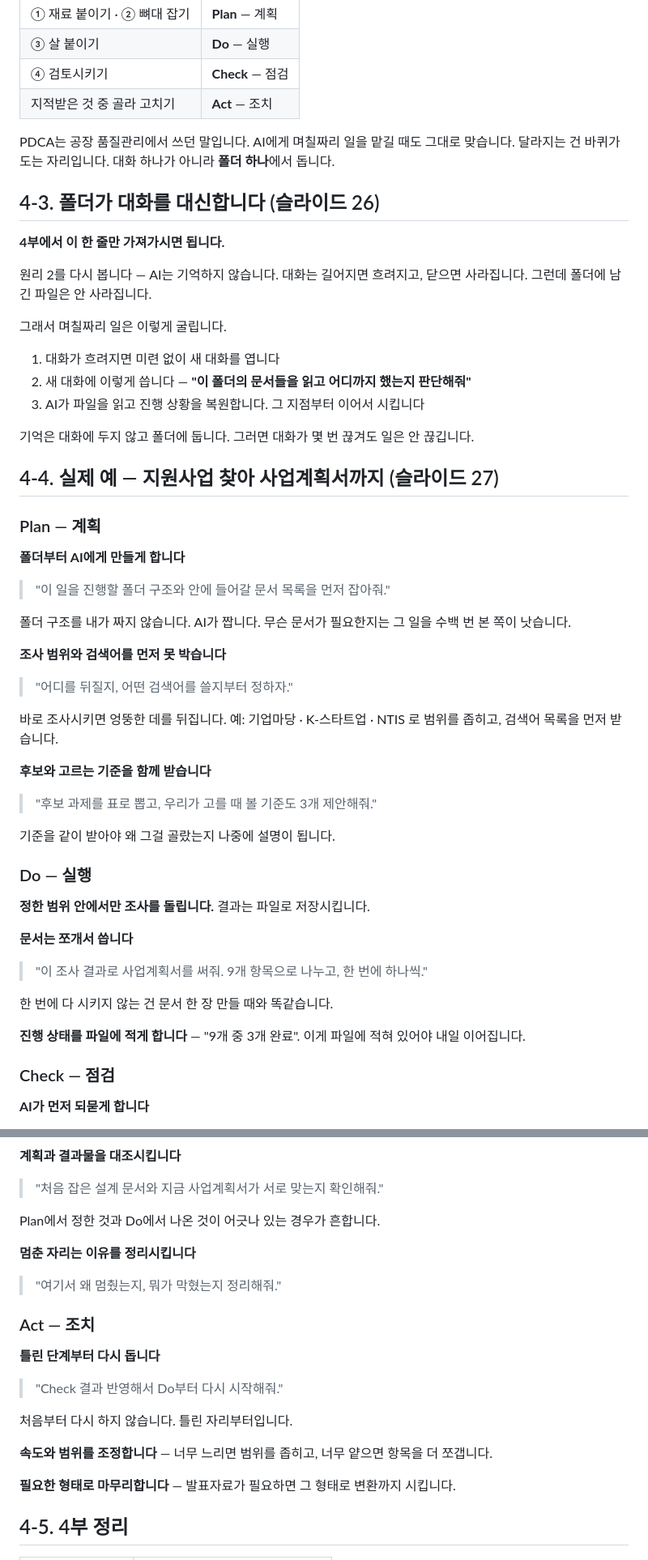
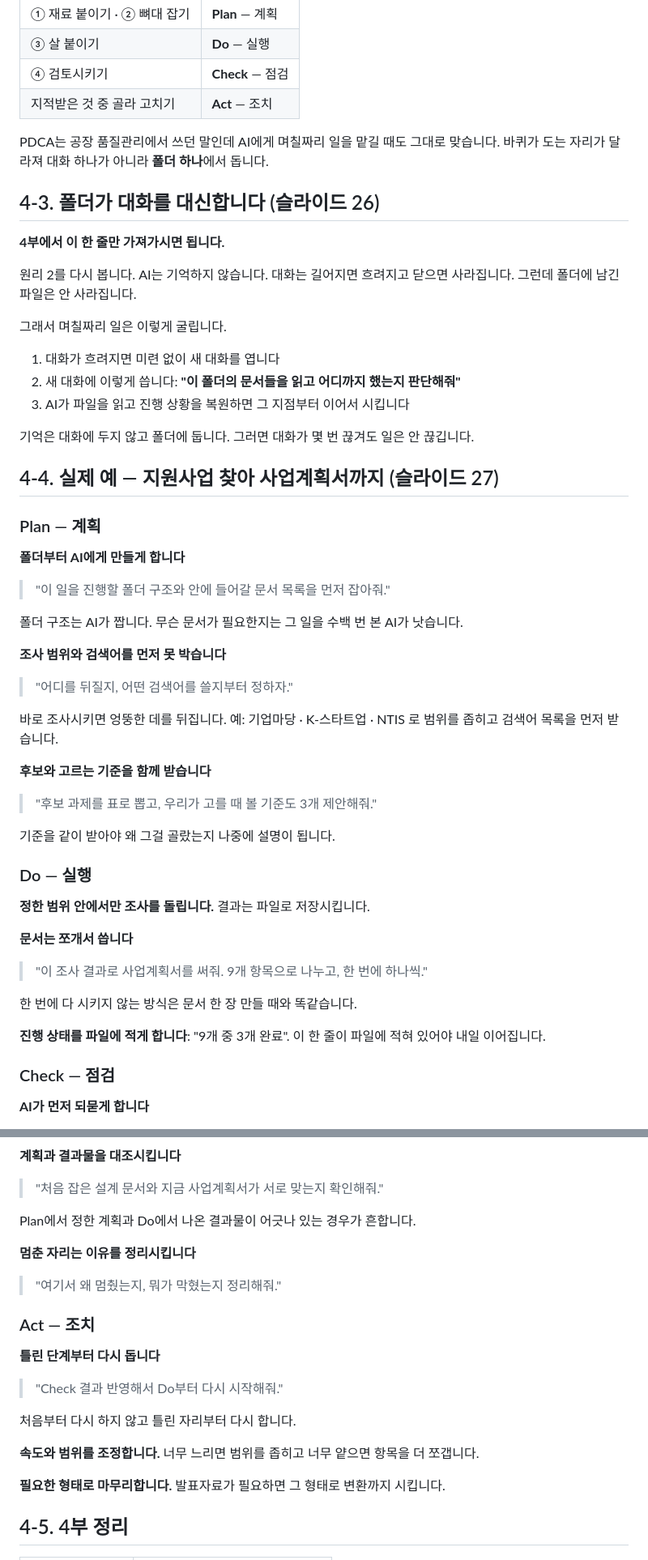
Before and after one commit to gwma-manager/ai-basics, a Markdown page: src/260902_AI기초강의자료_마건우_v3.0.md, 2 parts joined by grey strips. Shown at 81% size. GitHub-like rendering.

```diff
--- a/src/260902_AI기초강의자료_마건우_v3.0.md
+++ b/src/260902_AI기초강의자료_마건우_v3.0.md
@@ -212,23 +213,23 @@ GPT는 엔진, ChatGPT는 서비스로 이름이 갈리는데 Claude는 안 갈
 | ④ 검토시키기 | **Check** — 점검 |
 | 지적받은 것 중 골라 고치기 | **Act** — 조치 |
 
-PDCA는 공장 품질관리에서 쓰던 말입니다.
-AI에게 며칠짜리 일을 맡길 때도 그대로 맞습니다.
-달라지는 건 바퀴가 도는 자리입니다. 대화 하나가 아니라 **폴더 하나**에서 돕니다.
+PDCA는 공장 품질관리에서 쓰던 말인데 AI에게 며칠짜리 일을 맡길 때도 그대로 맞습니다.
+바퀴가 도는 자리가 달라져 대화 하나가 아니라 **폴더 하나**에서 돕니다.
 
 ## 4-3. 폴더가 대화를 대신합니다 (슬라이드 26)
 
 **4부에서 이 한 줄만 가져가시면 됩니다.**
 
-원리 2를 다시 봅니다 — AI는 기억하지 않습니다.
-대화는 길어지면 흐려지고, 닫으면 사라집니다.
+원리 2를 다시 봅니다.
+AI는 기억하지 않습니다.
+대화는 길어지면 흐려지고 닫으면 사라집니다.
 그런데 폴더에 남긴 파일은 안 사라집니다.
 
 그래서 며칠짜리 일은 이렇게 굴립니다.
 
 1. 대화가 흐려지면 미련 없이 새 대화를 엽니다
-2. 새 대화에 이렇게 씁니다 — **"이 폴더의 문서들을 읽고 어디까지 했는지 판단해줘"**
-3. AI가 파일을 읽고 진행 상황을 복원합니다. 그 지점부터 이어서 시킵니다
+2. 새 대화에 이렇게 씁니다: **"이 폴더의 문서들을 읽고 어디까지 했는지 판단해줘"**
+3. AI가 파일을 읽고 진행 상황을 복원하면 그 지점부터 이어서 시킵니다
 
 기억은 대화에 두지 않고 폴더에 둡니다.
 그러면 대화가 몇 번 끊겨도 일은 안 끊깁니다.
@@ -240,14 +241,14 @@ AI에게 며칠짜리 일을 맡길 때도 그대로 맞습니다.
 **폴더부터 AI에게 만들게 합니다**
 > "이 일을 진행할 폴더 구조와 안에 들어갈 문서 목록을 먼저 잡아줘."
 
-폴더 구조를 내가 짜지 않습니다. AI가 짭니다.
-무슨 문서가 필요한지는 그 일을 수백 번 본 쪽이 낫습니다.
+폴더 구조는 AI가 짭니다.
+무슨 문서가 필요한지는 그 일을 수백 번 본 AI가 낫습니다.
 
 **조사 범위와 검색어를 먼저 못 박습니다**
 > "어디를 뒤질지, 어떤 검색어를 쓸지부터 정하자."
 
 바로 조사시키면 엉뚱한 데를 뒤집니다.
-예: 기업마당 · K-스타트업 · NTIS 로 범위를 좁히고, 검색어 목록을 먼저 받습니다.
+예: 기업마당 · K-스타트업 · NTIS 로 범위를 좁히고 검색어 목록을 먼저 받습니다.
 
 **후보와 고르는 기준을 함께 받습니다**
 > "후보 과제를 표로 뽑고, 우리가 고를 때 볼 기준도 3개 제안해줘."
@@ -261,10 +262,10 @@ AI에게 며칠짜리 일을 맡길 때도 그대로 맞습니다.
 **문서는 쪼개서 씁니다**
 > "이 조사 결과로 사업계획서를 써줘. 9개 항목으로 나누고, 한 번에 하나씩."
 
-한 번에 다 시키지 않는 건 문서 한 장 만들 때와 똑같습니다.
+한 번에 다 시키지 않는 방식은 문서 한 장 만들 때와 똑같습니다.
 
-**진행 상태를 파일에 적게 합니다** — "9개 중 3개 완료".
-이게 파일에 적혀 있어야 내일 이어집니다.
+**진행 상태를 파일에 적게 합니다**: "9개 중 3개 완료".
+이 한 줄이 파일에 적혀 있어야 내일 이어집니다.
 
 ### Check — 점검
 
@@ -280,7 +281,7 @@ AI에게 며칠짜리 일을 맡길 때도 그대로 맞습니다.
 **계획과 결과물을 대조시킵니다**
 > "처음 잡은 설계 문서와 지금 사업계획서가 서로 맞는지 확인해줘."
 
-Plan에서 정한 것과 Do에서 나온 것이 어긋나 있는 경우가 흔합니다.
+Plan에서 정한 계획과 Do에서 나온 결과물이 어긋나 있는 경우가 흔합니다.
 
 **멈춘 자리는 이유를 정리시킵니다**
 > "여기서 왜 멈췄는지, 뭐가 막혔는지 정리해줘."
@@ -290,11 +291,11 @@ Plan에서 정한 것과 Do에서 나온 것이 어긋나 있는 경우가 흔
 **틀린 단계부터 다시 돕니다**
 > "Check 결과 반영해서 Do부터 다시 시작해줘."
 
-처음부터 다시 하지 않습니다. 틀린 자리부터입니다.
+처음부터 다시 하지 않고 틀린 자리부터 다시 합니다.
 
-**속도와 범위를 조정합니다** — 너무 느리면 범위를 좁히고, 너무 얕으면 항목을 더 쪼갭니다.
+**속도와 범위를 조정합니다.** 너무 느리면 범위를 좁히고 너무 얕으면 항목을 더 쪼갭니다.
 
-**필요한 형태로 마무리합니다** — 발표자료가 필요하면 그 형태로 변환까지 시킵니다.
+**필요한 형태로 마무리합니다.** 발표자료가 필요하면 그 형태로 변환까지 시킵니다.
 
 ## 4-5. 4부 정리
 
```
Also changed, not shown: other parts of src/260902_AI기초강의자료_마건우_v3.0.md (+25 -24 lines).
